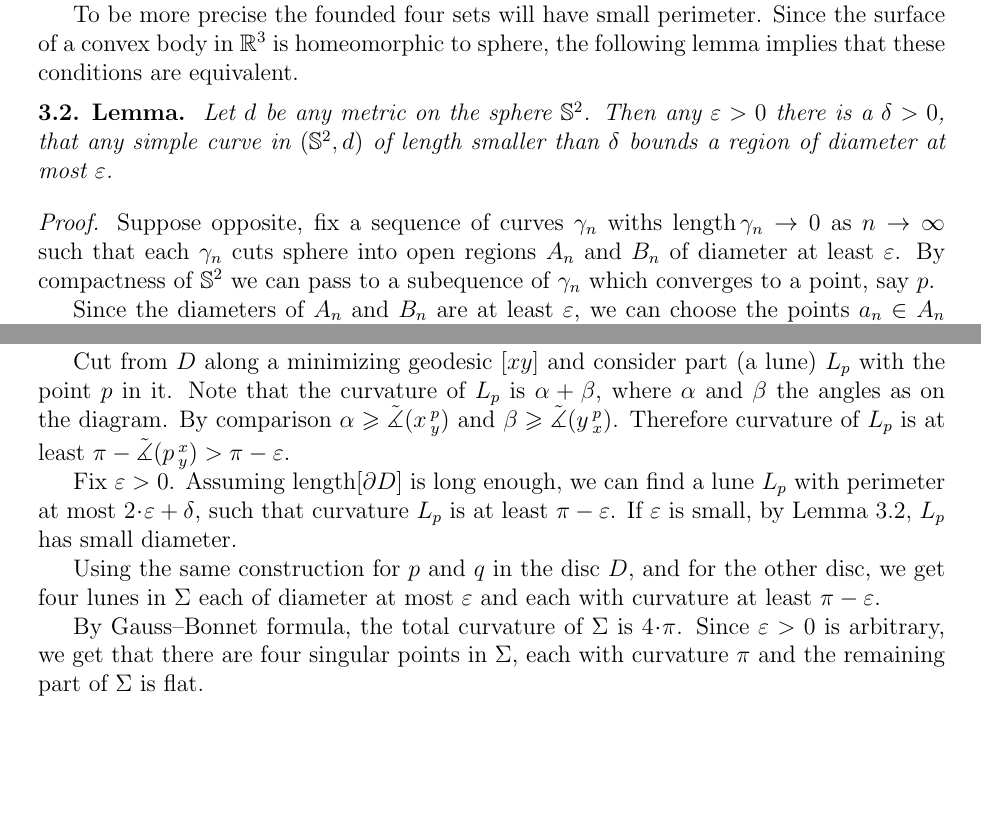
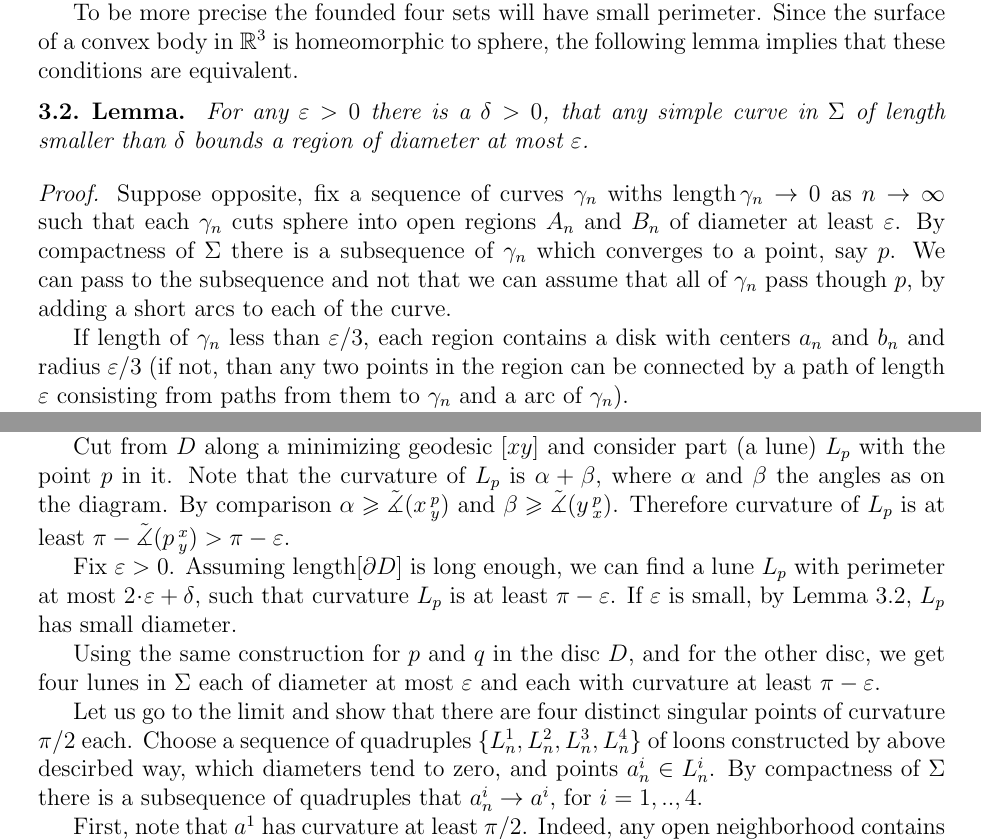
Before and after one commit to anton-petrunin/long-geodesic, a LaTeX paper (long-geodesic.tex): two parts of pages 4 and 5 of 6, joined at a grey line, cut so that both start at the same text, the shorter picture padded with empty space. Compiled offline with pdfLaTeX.

Commit message:
переделал диаметр и добавил сингулярности

```diff
--- a/long-geodesic.tex
+++ b/long-geodesic.tex
@@ -199,17 +199,14 @@ Since the surface  of a convex body in $\mathbb{R}^3$ is homeomorphic to sphere,
 the following lemma implies that these conditions are equivalent.
 
 \begin{thm}{Lemma}\label{Lemma:diameter-perimeter}
-Let $d$ be any metric on the sphere $\mathbb{S}^2$.
-Then any $\varepsilon>0$ there is a $\delta>0$, that any simple curve in $(\mathbb{S}^2,d)$ of length smaller than $\delta$ bounds a region of diameter at most $\varepsilon$.
+For any $\varepsilon>0$ there is a $\delta>0$, that any simple curve in $\Sigma$ of length smaller than $\delta$ bounds a region of diameter at most $\varepsilon$.
 \end{thm}
 
 \parit{Proof.}
 Suppose opposite, fix a sequence of curves $\gamma_n$ withs $\length\gamma_n\to 0$ as $n\to\infty$ such that
 each $\gamma_n$ cuts sphere into open regions $A_n$ and $B_n$ of diameter at least $\varepsilon$.
-By compactness of $\mathbb{S}^2$
-we can pass to a subequence of $\gamma_n$  which converges to a point, say $p$.
+By compactness of $\Sigma$ there is a subsequence of $\gamma_n$ which converges to a point, say $p$.
+We can pass to the subsequence and not that we can assume that all of $\gamma_n$ pass though $p$, by adding a short arcs to each of the curve.
 
-Since the diameters of $A_n$ and $B_n$ are at least $\eps$, we can choose the points $a_n\in A_n$ and $b_n\in B_n$ on the distance at least $\tfrac\eps{10}$ from $p$.
-Pass to a subsequence of $\gamma_n$ so that $a_n$ and $b_n$ converge,
-denote by $a$ and $b$ their limits.
+If length of $\gamma_n$ less than $\varepsilon/3$, each region contains a disk with centers $a_n$ and $b_n$ and radius $\varepsilon/3$ (if not, than any two points in the region can be connected by a path of length $\varepsilon$ consisting from paths from them to $\gamma_n$ and a arc of $\gamma_n$).
 
@@ -335,6 +331,8 @@ Using the same construction for $p$ and $q$ in the disc $D$,
 and for the other disc,
 we get four lunes in $\Sigma$ each of diameter at most $\eps$ and each with curvature at least $\pi-\eps$.
 
-By Gauss--Bonnet formula, the total curvature of $\Sigma$ is $4\cdot\pi$.
-Since $\eps>0$ is arbitrary, we get that there are four singular points in $\Sigma$, each with curvature $\pi$
-and the remaining part of $\Sigma$ is flat.
+Let us go to the limit and show that there are four distinct singular points of curvature $\pi/2$ each.
+Choose a sequence of quadruples $\{L_n^1, L_n^2, L_n^3, L_n^4\}$ of loons constructed by above descirbed way, which diameters tend to zero, and points $a_n^i\in L_n^i$.
+By compactness of $\Sigma$ there is a subsequence of quadruples that $a^i_n \to a^i$, for $i=1,..,4$.
+
+First, note that $a^1$ has curvature at least $\pi/2$. Indeed, any open neighborhood contains $L_n^1$ for sufficiently big $n$, therefore curvature of any open sets containing $a^1$ is at least $\pi/2$.
```
Also changed, not shown: long-geodesic.tex (21 more changed lines).
